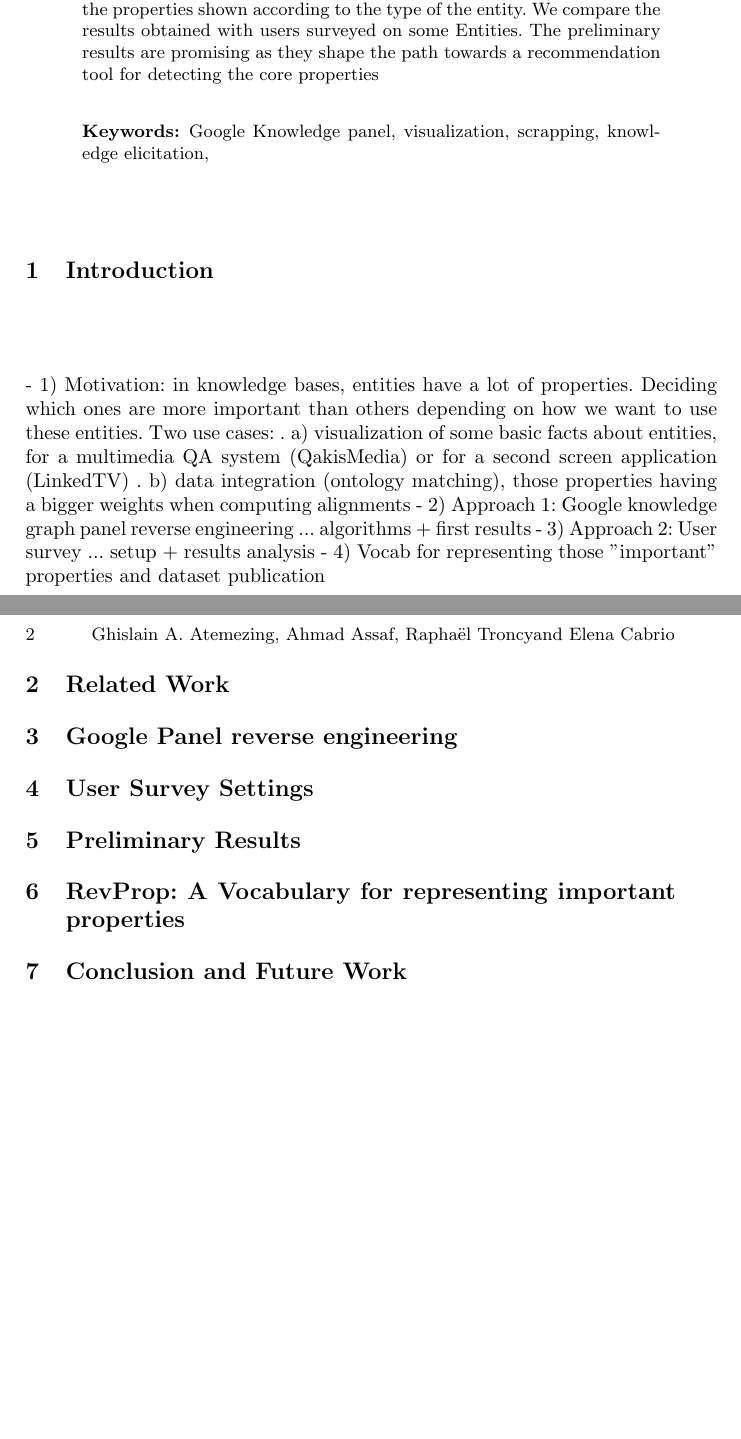
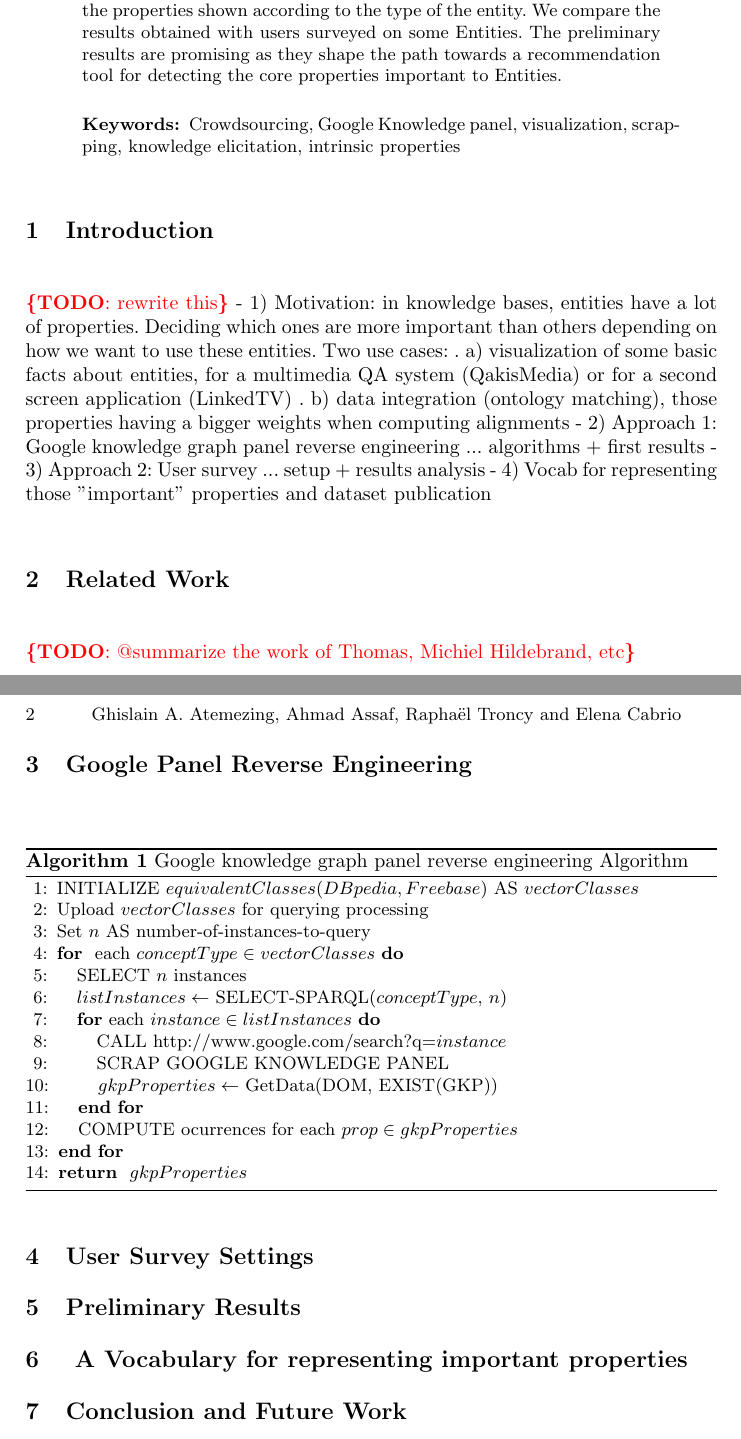
Before and after one commit to ahmadassaf/KBE, a LaTeX paper (paper/eswc-poster.tex): two parts of pages 1 and 2 of 2, joined at a grey line, cut so that both start at the same text, the shorter picture padded with empty space. Compiled offline with pdfLaTeX.

Commit message:
added algo in the paper

```diff
--- a/paper/eswc-poster.tex
+++ b/paper/eswc-poster.tex
@@ -12,6 +12,8 @@
 \usepackage{url}
 \usepackage{listings}
 \usepackage{subfigure}
+\usepackage{algorithmic}
+\usepackage{algorithm}
 
 \newcommand{\keywords}[1]{\par\addvspace\baselineskip
 \noindent\keywordname\enspace\ignorespaces#1}
@@ -58,8 +61,8 @@ morestring=[b][\color{blue}]\",
 %%%%%%%%%%%%%%%%%%
 
 \begin{abstract}
-In knowledge bases and more precisely in the Web of Data, entities have a lot of properties. A quick view to the different versions of DBpedia can give an idea of the phenomenon. However, it is still difficult to decide which ones are important than others depending on how we want to use these entities, such as for a visualization of some basic facts about the given entity. In this paper, we perform reverse engineering on the Google Knowledge graph panel to find out what are the properties shown according to the type of the entity. We compare the results obtained with users surveyed on some Entities. The preliminary results are promising as they shape the path towards a recommendation tool for detecting the core properties
-\keywords{Google Knowledge panel, visualization, scrapping, knowledge elicitation,}
+In knowledge bases and more precisely in the Web of Data, entities have a lot of properties. A quick view to the different versions of DBpedia can give an idea of the phenomenon. However, it is still difficult to decide which ones are important than others depending on how we want to use these entities, such as for a visualization of some basic facts about the given entity. In this paper, we perform reverse engineering on the Google Knowledge graph panel to find out what are the properties shown according to the type of the entity. We compare the results obtained with users surveyed on some Entities. The preliminary results are promising as they shape the path towards a recommendation tool for detecting the core properties important to Entities.
+\keywords{Crowdsourcing, Google Knowledge panel, visualization, scrapping, knowledge elicitation, intrinsic properties}
 \end{abstract}
 
 %%%%%%%%%%%%%%%%%%%%%%%%%%%%%%%%%%%%%%%%%%%%%%%
@@ -68,27 +71,54 @@ In knowledge bases and more precisely in the Web of Data, entities have a lot of
 
 \section{Introduction}
 \label{sec:intro}
+\todo{rewrite this}
 - 1) Motivation: in knowledge bases, entities have a lot of properties. Deciding which ones are more important than others depending on how we want to use these entities. Two use cases:
    . a) visualization of some basic facts about entities, for a multimedia QA system (QakisMedia) or for a second screen application (LinkedTV)
    . b) data integration (ontology matching), those properties having a bigger weights when computing alignments
  - 2) Approach 1: Google knowledge graph panel reverse engineering ... algorithms + first results
  - 3) Approach 2: User survey ... setup + results analysis
  - 4) Vocab for representing those "important" properties and dataset publication
+
 %%%%%%%%%%%%%%%%%%%%%%%%%%%%%%%%%%%%%%%%%%%%%%%
 %%%  Related work  %%%
 %%%%%%%%%%%%%%%%%%%%%%%%%%%%%%%%%%%%%%%%%%%%%%%
 
 \section{Related Work}
 \label{sec:related}
-
-
+\todo{@summarize the work of Thomas, Michiel Hildebrand, etc}
 
 %%%%%%%%%%%%%%%%%%%%%%%%%%%%%%%%%%%%%%%%%%%%%%%%
 %%%  Reverse Algorithm  %%%
 %%%%%%%%%%%%%%%%%%%%%%%%%%%%%%%%%%%%%%%%%%%%%%%%
 
-\section{Google Panel reverse engineering}
+\section{Google Panel Reverse Engineering}
 \label{sec:reverse}
+
+
+\begin{algorithm}[H]
+\caption{Google knowledge graph panel reverse engineering Algorithm} \label{rankingvocab}
+\begin{algorithmic}[1]
+    \STATE INITIALIZE $equivalentClasses(DBpedia,Freebase) $ AS $vectorClasses$
+    \STATE Upload $vectorClasses$ for querying processing
+    \STATE Set $n$ AS number-of-instances-to-query
+
+    \FOR { each $conceptType \in vectorClasses$}
+	\STATE SELECT $n$ instances
+	\STATE $listInstances \leftarrow$ SELECT-SPARQL($conceptType$, $n$)
+		\FOR {each $instance \in listInstances$}
+			\STATE CALL http://www.google.com/search?q=$instance$
+			\STATE SCRAP GOOGLE KNOWLEDGE PANEL
+			\STATE $gkpProperties \leftarrow$ GetData(DOM, EXIST(GKP))
+
+		\ENDFOR
+	\STATE COMPUTE ocurrences for each $prop \in gkpProperties$
+    \ENDFOR
+
+
+    \RETURN $gkpProperties$
+
+\end{algorithmic}
+\end{algorithm}
 
 %%%%%%%%%%%%%%%%%%%%%%%%%%%%%%%%%%%%%%%%%%%%%%%%
 %%%  User Survey settings  %%%
@@ -107,8 +137,9 @@ In knowledge bases and more precisely in the Web of Data, entities have a lot of
 %%%  A vocabulary  %%%
 %%%%%%%%%%%%%%%%%%%%%%%%%%%%%%%%%%%%%%%%%%%%%%%%
 
-\section{RevProp: A Vocabulary for representing important properties }
+\section{ A Vocabulary for representing important properties }
 \label{sec:vocab}
+
 
 
 %%%%%%%%%%%%%%%%%%%%%%%%%%%%%%%%%%%%%%%%%%%%%%%%
```
Also changed, not shown: paper/eswc-poster.pdf (added), paper/eswc-poster.tex (3 more changed lines).
